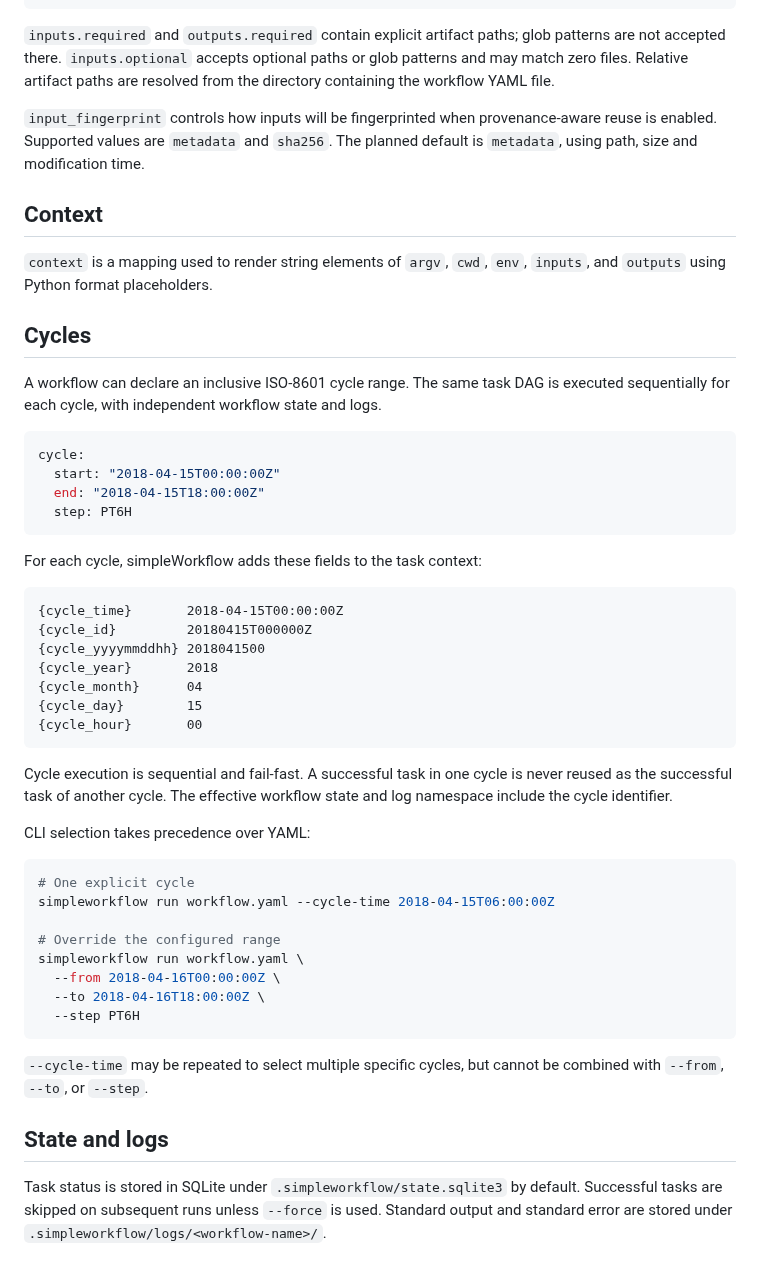
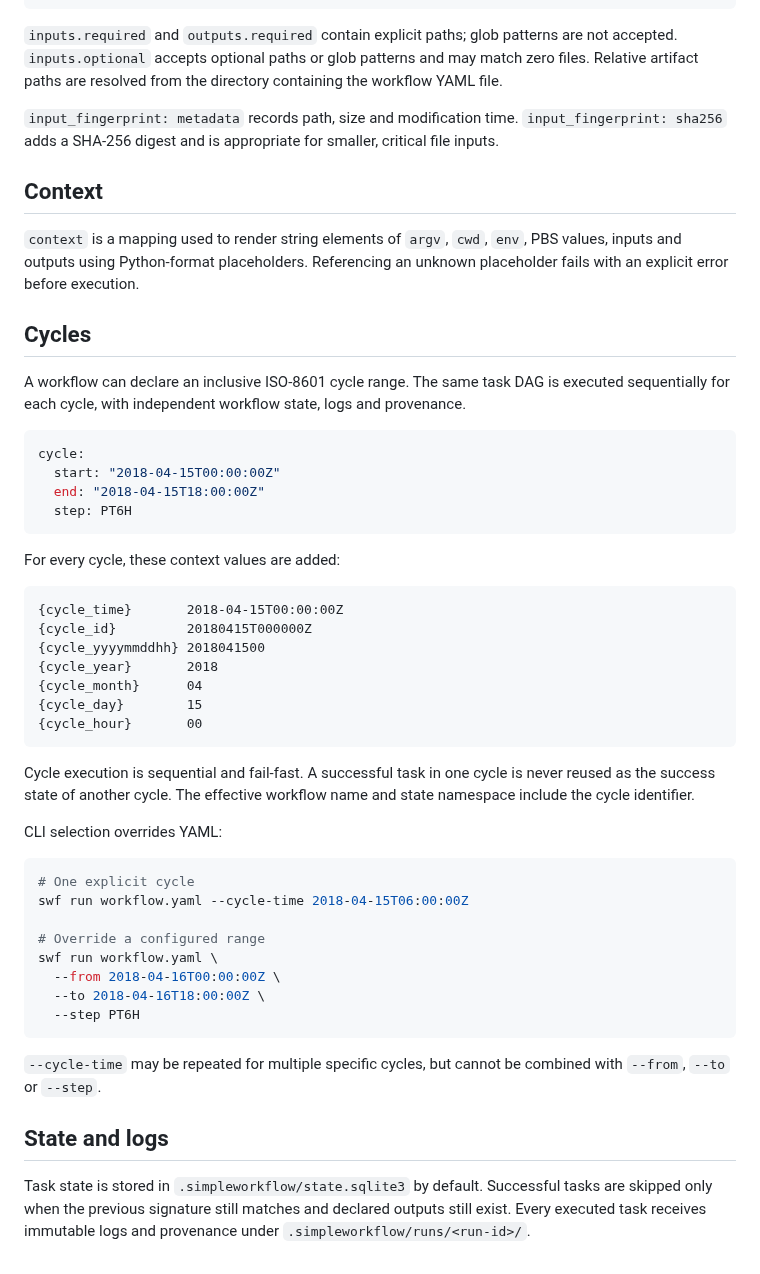
Before and after one commit to joaogerd/simpleWorkflow, a Markdown page: docs/workflow_format.md, the part around one of its changes. Rendered like a GitHub page.

````diff
--- a/docs/workflow_format.md
+++ b/docs/workflow_format.md
@@ -38,17 +79,26 @@ tasks:
     input_fingerprint: metadata
 ```
 
-`inputs.required` and `outputs.required` contain explicit artifact paths; glob patterns are not accepted there. `inputs.optional` accepts optional paths or glob patterns and may match zero files. Relative artifact paths are resolved from the directory containing the workflow YAML file.
+`inputs.required` and `outputs.required` contain explicit paths; glob patterns
+are not accepted. `inputs.optional` accepts optional paths or glob patterns and
+may match zero files. Relative artifact paths are resolved from the directory
+containing the workflow YAML file.
 
-`input_fingerprint` controls how inputs will be fingerprinted when provenance-aware reuse is enabled. Supported values are `metadata` and `sha256`. The planned default is `metadata`, using path, size and modification time.
+`input_fingerprint: metadata` records path, size and modification time.
+`input_fingerprint: sha256` adds a SHA-256 digest and is appropriate for smaller,
+critical file inputs.
 
 ## Context
 
-`context` is a mapping used to render string elements of `argv`, `cwd`, `env`, `inputs`, and `outputs` using Python format placeholders.
+`context` is a mapping used to render string elements of `argv`, `cwd`, `env`,
+PBS values, inputs and outputs using Python-format placeholders. Referencing an
+unknown placeholder fails with an explicit error before execution.
 
 ## Cycles
 
-A workflow can declare an inclusive ISO-8601 cycle range. The same task DAG is executed sequentially for each cycle, with independent workflow state and logs.
+A workflow can declare an inclusive ISO-8601 cycle range. The same task DAG is
+executed sequentially for each cycle, with independent workflow state, logs and
+provenance.
 
 ```yaml
 cycle:
@@ -57,7 +107,7 @@ cycle:
   step: PT6H
 ```
 
-For each cycle, simpleWorkflow adds these fields to the task context:
+For every cycle, these context values are added:
 
 ```text
 {cycle_time}       2018-04-15T00:00:00Z
@@ -69,23 +119,29 @@ For each cycle, simpleWorkflow adds these fields to the task context:
 {cycle_hour}       00
 ```
 
-Cycle execution is sequential and fail-fast. A successful task in one cycle is never reused as the successful task of another cycle. The effective workflow state and log namespace include the cycle identifier.
+Cycle execution is sequential and fail-fast. A successful task in one cycle is
+never reused as the success state of another cycle. The effective workflow name
+and state namespace include the cycle identifier.
 
-CLI selection takes precedence over YAML:
+CLI selection overrides YAML:
 
 ```bash
 # One explicit cycle
-simpleworkflow run workflow.yaml --cycle-time 2018-04-15T06:00:00Z
+swf run workflow.yaml --cycle-time 2018-04-15T06:00:00Z
 
-# Override the configured range
-simpleworkflow run workflow.yaml \
+# Override a configured range
+swf run workflow.yaml \
   --from 2018-04-16T00:00:00Z \
   --to 2018-04-16T18:00:00Z \
   --step PT6H
 ```
 
-`--cycle-time` may be repeated to select multiple specific cycles, but cannot be combined with `--from`, `--to`, or `--step`.
+`--cycle-time` may be repeated for multiple specific cycles, but cannot be
+combined with `--from`, `--to` or `--step`.
 
 ## State and logs
 
-Task status is stored in SQLite under `.simpleworkflow/state.sqlite3` by default. Successful tasks are skipped on subsequent runs unless `--force` is used. Standard output and standard error are stored under `.simpleworkflow/logs/<workflow-name>/`.
+Task state is stored in `.simpleworkflow/state.sqlite3` by default. Successful
+tasks are skipped only when the previous signature still matches and declared
+outputs still exist. Every executed task receives immutable logs and provenance
+under `.simpleworkflow/runs/<run-id>/`.
````
Also changed, not shown: other parts of docs/workflow_format.md (+48 -7 lines).
